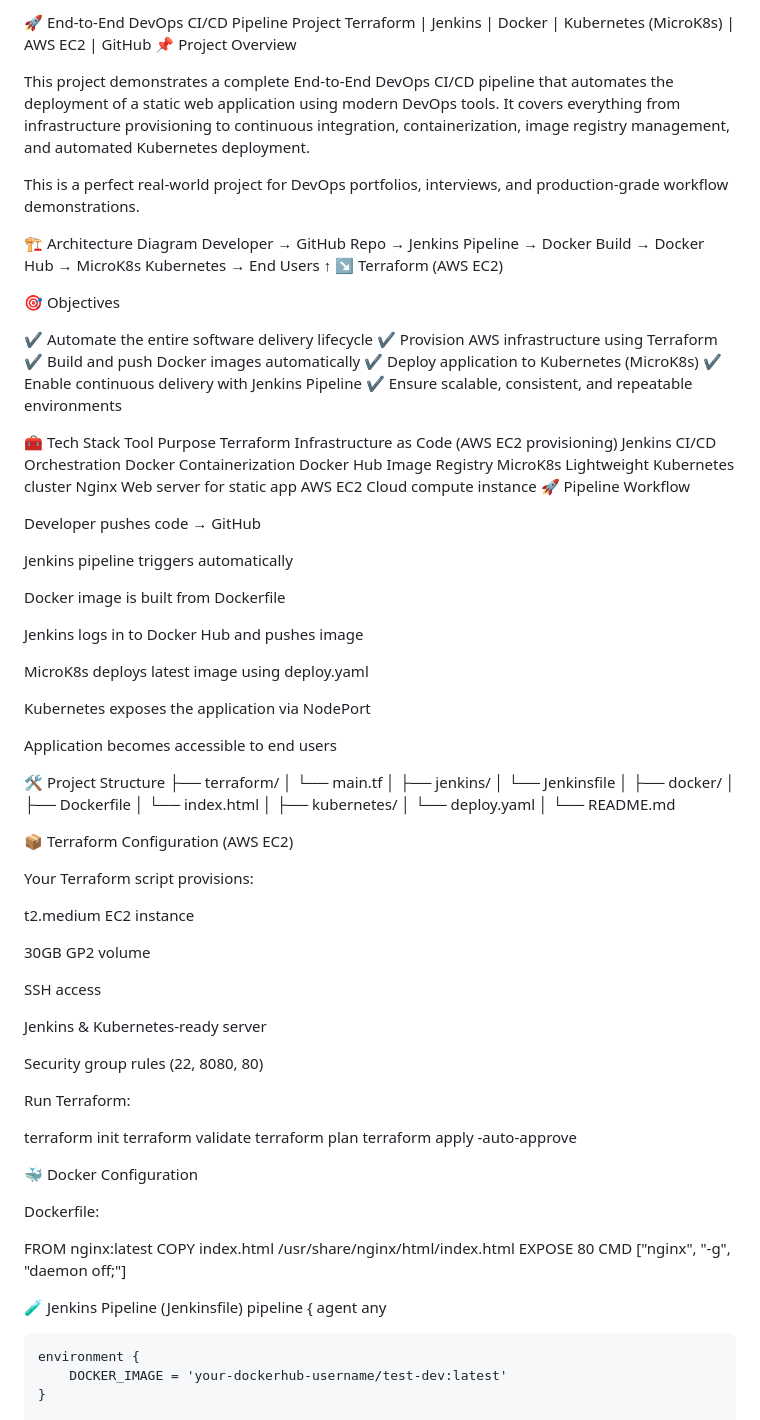
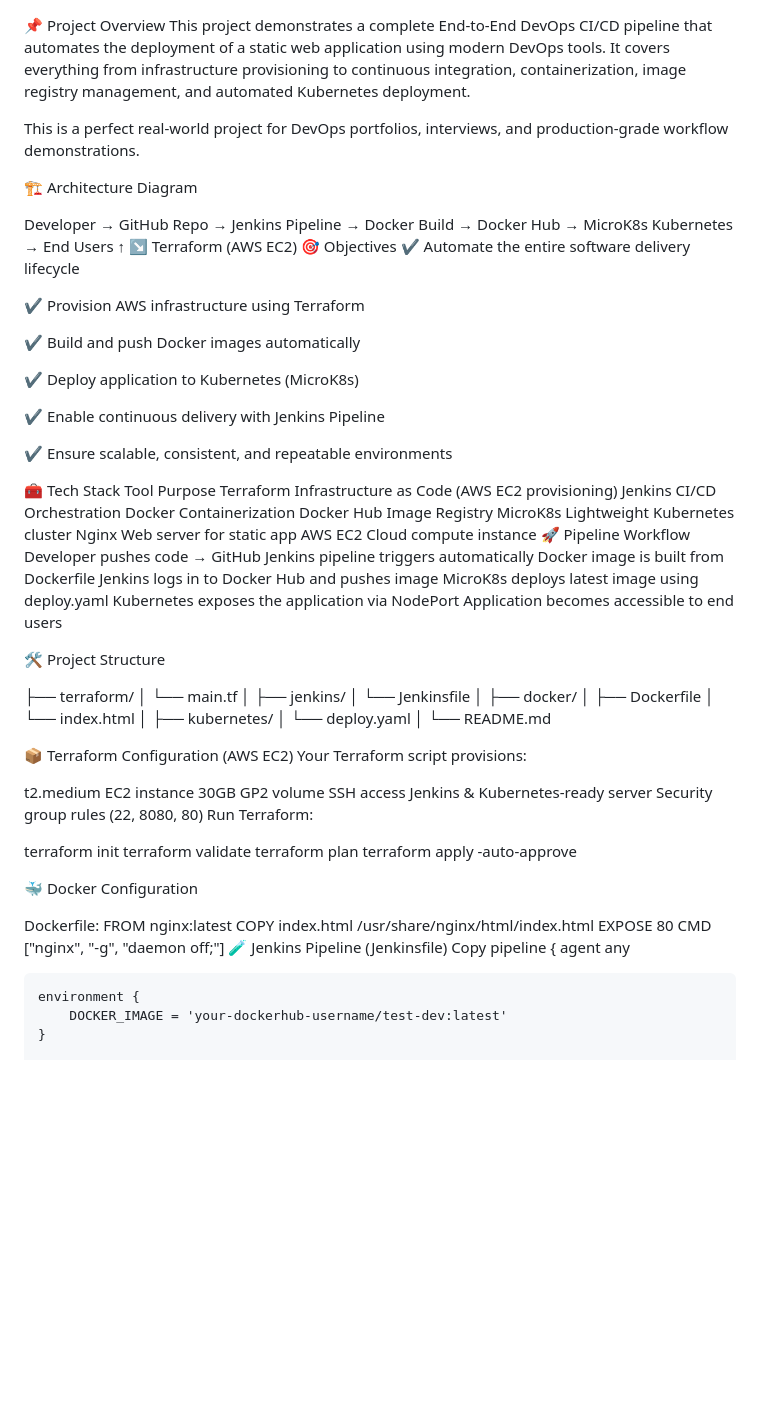
Before and after one commit to AbhishekUS1/End-to-End-DevOps-CI-CD-Pipeline-Project, a Markdown page: README.md, the part around the change printed below. Rendered like a GitHub page; blank space fills up the shorter version.

```diff
--- a/README.md
+++ b/README.md
@@ -1,23 +1,23 @@
-🚀 End-to-End DevOps CI/CD Pipeline Project
-Terraform | Jenkins | Docker | Kubernetes (MicroK8s) | AWS EC2 | GitHub
 📌 Project Overview
-
-This project demonstrates a complete End-to-End DevOps CI/CD pipeline that automates the deployment of a static web application using modern DevOps tools.
-It covers everything from infrastructure provisioning to continuous integration, containerization, image registry management, and automated Kubernetes deployment.
+This project demonstrates a complete End-to-End DevOps CI/CD pipeline that automates the deployment of a static web application using modern DevOps tools. It covers everything from infrastructure provisioning to continuous integration, containerization, image registry management, and automated Kubernetes deployment.
 
 This is a perfect real-world project for DevOps portfolios, interviews, and production-grade workflow demonstrations.
 
 🏗 Architecture Diagram
+
  Developer → GitHub Repo → Jenkins Pipeline → Docker Build → Docker Hub → MicroK8s Kubernetes → End Users
                      ↑                   ↘ Terraform (AWS EC2)
+🎯 Objectives
+✔ Automate the entire software delivery lifecycle
 
-🎯 Objectives
+✔ Provision AWS infrastructure using Terraform
 
-✔ Automate the entire software delivery lifecycle
-✔ Provision AWS infrastructure using Terraform
 ✔ Build and push Docker images automatically
+
 ✔ Deploy application to Kubernetes (MicroK8s)
+
 ✔ Enable continuous delivery with Jenkins Pipeline
+
 ✔ Ensure scalable, consistent, and repeatable environments
 
 🧰 Tech Stack
@@ -30,22 +30,16 @@ MicroK8s	Lightweight Kubernetes cluster
 Nginx	Web server for static app
 AWS EC2	Cloud compute instance
 🚀 Pipeline Workflow
-
 Developer pushes code → GitHub
-
 Jenkins pipeline triggers automatically
-
 Docker image is built from Dockerfile
-
 Jenkins logs in to Docker Hub and pushes image
-
 MicroK8s deploys latest image using deploy.yaml
-
 Kubernetes exposes the application via NodePort
-
 Application becomes accessible to end users
 
 🛠 Project Structure
+
 ├── terraform/
 │   └── main.tf
 │
@@ -62,19 +56,13 @@ Application becomes accessible to end users
 └── README.md
 
 📦 Terraform Configuration (AWS EC2)
-
 Your Terraform script provisions:
 
 t2.medium EC2 instance
-
 30GB GP2 volume
-
 SSH access
-
 Jenkins & Kubernetes-ready server
-
 Security group rules (22, 8080, 80)
-
 Run Terraform:
 
 terraform init
@@ -85,13 +73,12 @@ terraform apply -auto-approve
 🐳 Docker Configuration
 
 Dockerfile:
-
 FROM nginx:latest
 COPY index.html /usr/share/nginx/html/index.html
 EXPOSE 80
 CMD ["nginx", "-g", "daemon off;"]
-
 🧪 Jenkins Pipeline (Jenkinsfile)
+Copy
 pipeline {
     agent any
 
```
Also changed, not shown: other parts of README.md (+64 -12 lines).
